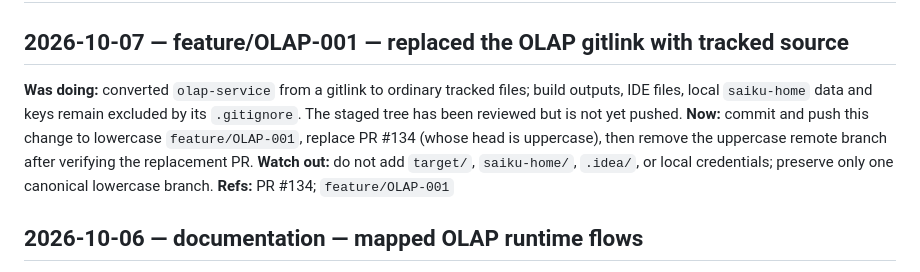
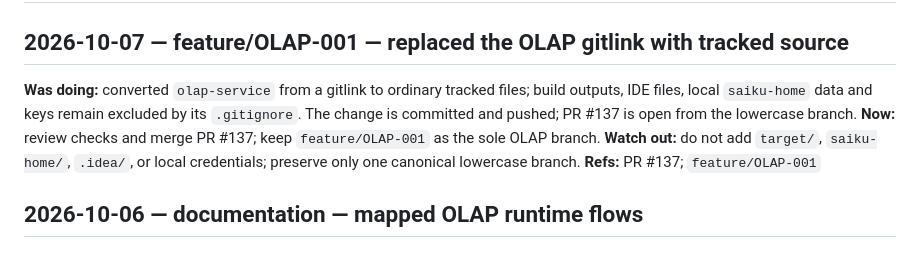
Before and after one commit to KEVIN-117/dss-system-architecture, a Markdown page: olap-service/.claude/session-summary.md, the part around the change. GitHub-like rendering.

Commit message:
#OLAP-001 - update session handoff for PR 137

```diff
--- a/olap-service/.claude/session-summary.md
+++ b/olap-service/.claude/session-summary.md
@@ -76,10 +76,10 @@ pushed down; normal sessions append and the history stays useful.
 ## Log
 
 ## 2026-10-07 — feature/OLAP-001 — replaced the OLAP gitlink with tracked source
-**Was doing:** converted `olap-service` from a gitlink to ordinary tracked files; build outputs, IDE files, local `saiku-home` data and keys remain excluded by its `.gitignore`. The staged tree has been reviewed but is not yet pushed.
-**Now:** commit and push this change to lowercase `feature/OLAP-001`, replace PR #134 (whose head is uppercase), then remove the uppercase remote branch after verifying the replacement PR.
+**Was doing:** converted `olap-service` from a gitlink to ordinary tracked files; build outputs, IDE files, local `saiku-home` data and keys remain excluded by its `.gitignore`. The change is committed and pushed; PR #137 is open from the lowercase branch.
+**Now:** review checks and merge PR #137; keep `feature/OLAP-001` as the sole OLAP branch.
 **Watch out:** do not add `target/`, `saiku-home/`, `.idea/`, or local credentials; preserve only one canonical lowercase branch.
-**Refs:** PR #134; `feature/OLAP-001`
+**Refs:** PR #137; `feature/OLAP-001`
 
 ## 2026-10-06 — documentation — mapped OLAP runtime flows
 **Was doing:** documented C4 context/containers/components/deployment, launcher and datasource refresh, Keycloak JWT role propagation, Mondrian schema generation with state/class/entity models, cube designer, discovery, MDX/OSSIE and asynchronous query execution under `docs/olap/`. Added editable Mermaid sources. The parent workspace treats `olap-service` as a submodule, so its nested Git status was not available from this checkout.
```
